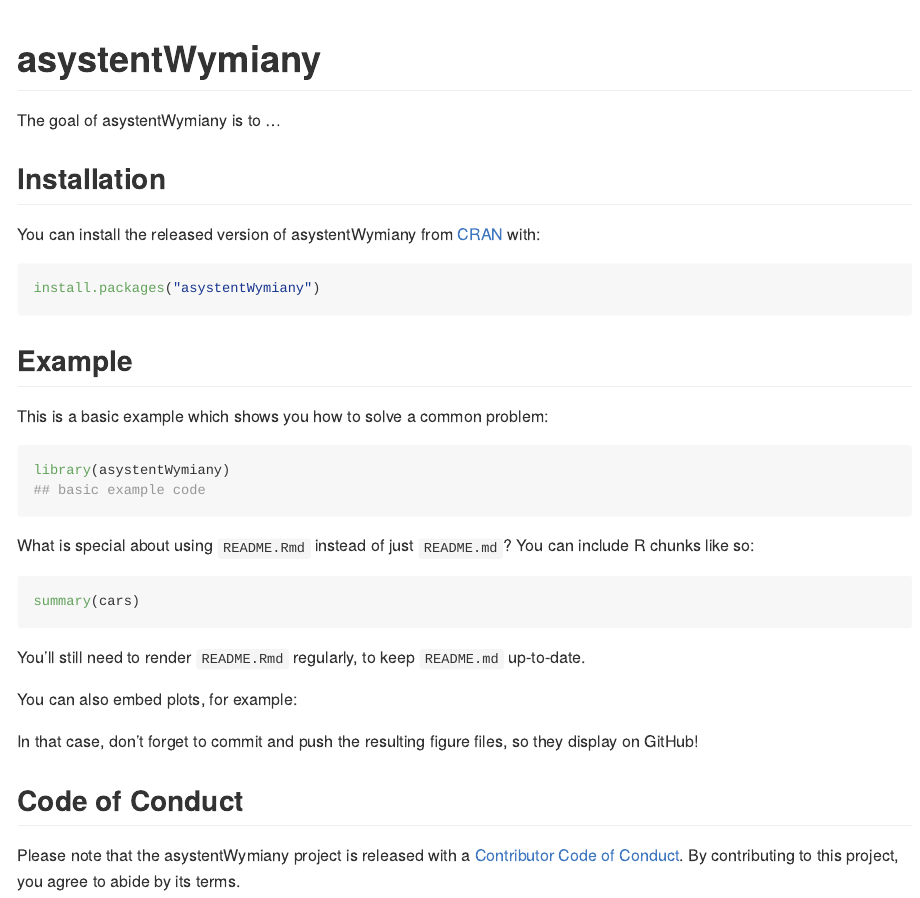
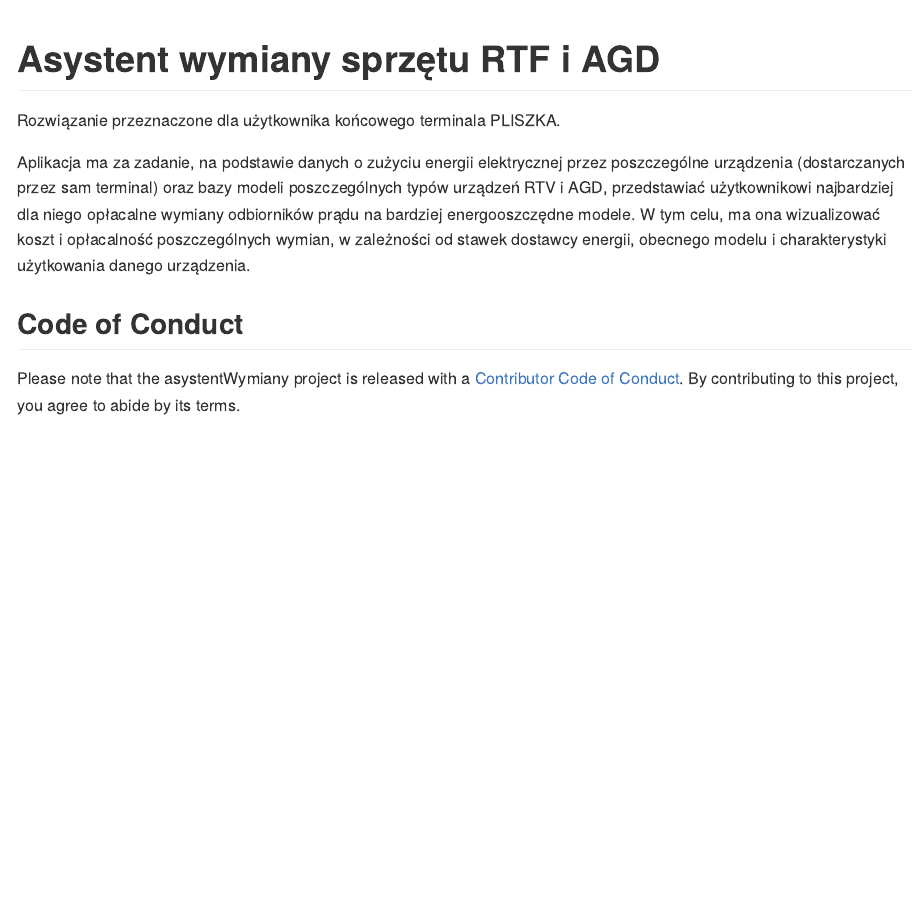
Before and after one commit to p-przybylek/asystent-wymiany, an R Markdown document (README.Rmd): the page in a window 1100 px wide, from its top. Rendered offline with R 4.5, knitr and Pandoc, with nearby package versions; the code chunks are not run, so their results and figures are left out.

Commit message:
Przeladowanie README

````diff
--- a/README.Rmd
+++ b/README.Rmd
@@ -13,45 +13,20 @@ knitr::opts_chunk$set(
 )
 ```
 
-# asystentWymiany
+# Asystent wymiany sprzętu RTF i AGD
+
 
 <!-- badges: start -->
 <!-- badges: end -->
 
-The goal of asystentWymiany is to ...
+Rozwiązanie przeznaczone dla użytkownika końcowego terminala PLISZKA.
 
-## Installation
+Aplikacja ma za zadanie, na podstawie danych o zużyciu energii elektrycznej
+przez poszczególne urządzenia (dostarczanych przez sam terminal) oraz bazy
+modeli poszczególnych typów urządzeń RTV i AGD, przedstawiać użytkownikowi najbardziej dla niego opłacalne wymiany odbiorników prądu na bardziej
+energooszczędne modele. W tym celu, ma ona wizualizować koszt i opłacalność
+poszczególnych wymian, w zależności od stawek dostawcy energii, obecnego modelu i charakterystyki użytkowania danego urządzenia.
 
-You can install the released version of asystentWymiany from [CRAN](https://CRAN.R-project.org) with:
-
-``` r
-install.packages("asystentWymiany")
-```
-
-## Example
-
-This is a basic example which shows you how to solve a common problem:
-
-```{r example}
-library(asystentWymiany)
-## basic example code
-```
-
-What is special about using `README.Rmd` instead of just `README.md`? You can include R chunks like so:
-
-```{r cars}
-summary(cars)
-```
-
-You'll still need to render `README.Rmd` regularly, to keep `README.md` up-to-date.
-
-You can also embed plots, for example:
-
-```{r pressure, echo = FALSE}
-plot(pressure)
-```
-
-In that case, don't forget to commit and push the resulting figure files, so they display on GitHub!
 
 
 ## Code of Conduct
````
Also changed, not shown: README.md.
